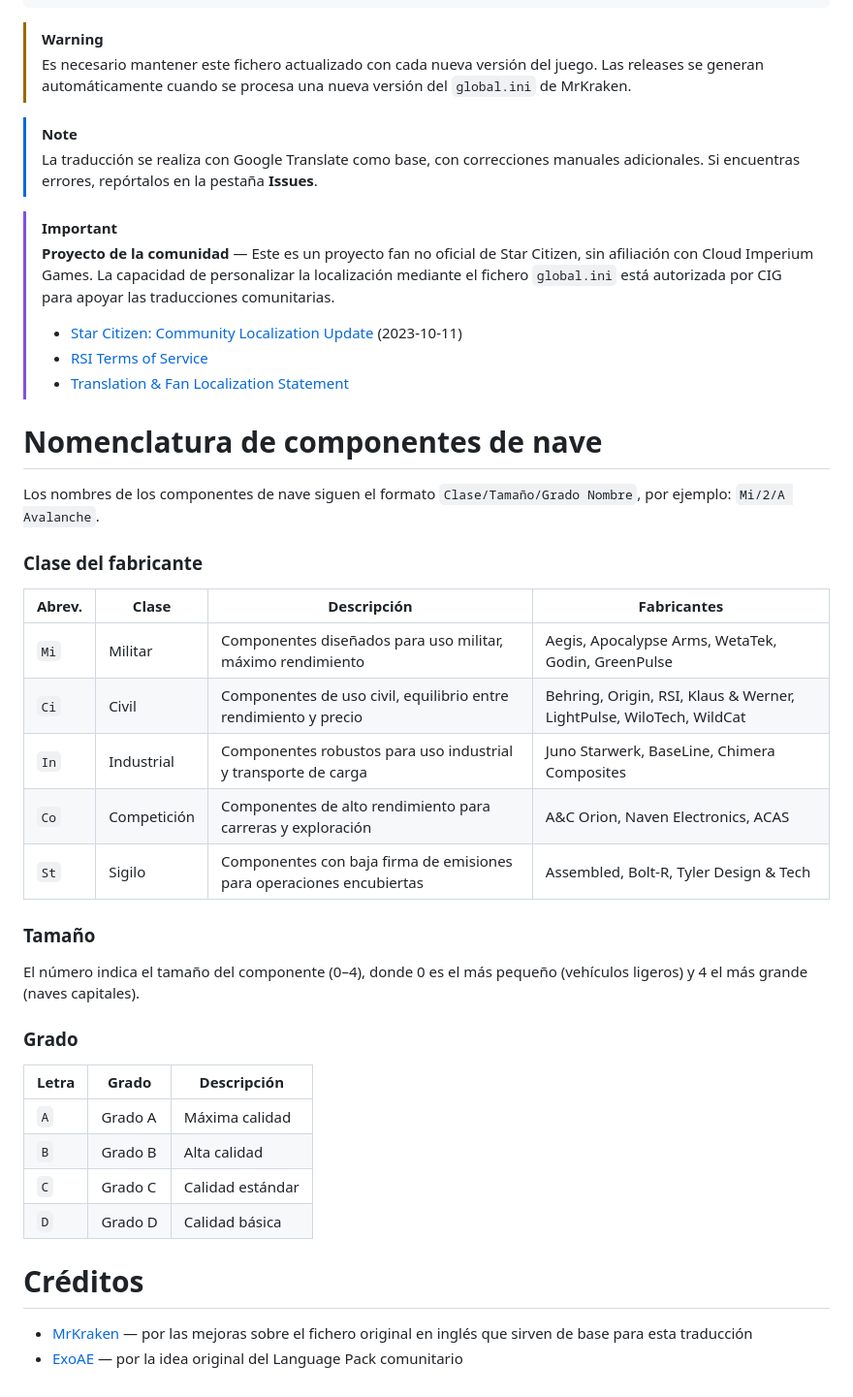
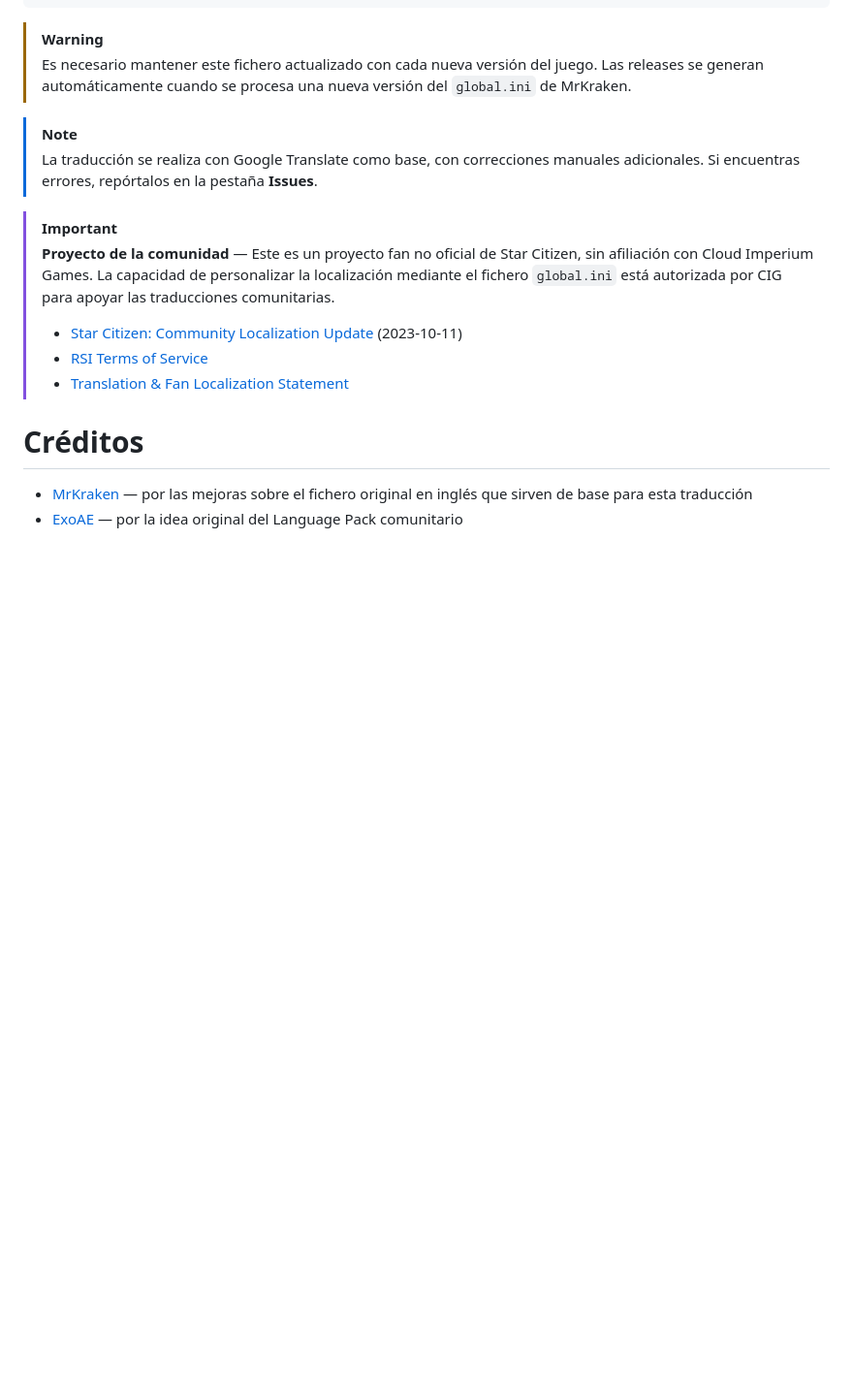
Before and after one commit to JHevia70/scsptrans, a Markdown page: README.md, the part around one of its changes. Shown at 97% size. Drawn GitHub-style; blank space fills up the shorter version.

Commit message:
Mover nomenclatura de componentes a subapartado dentro de Incluye
Co-Authored-By: Claude Sonnet 4.6 <noreply@anthropic.com>

```diff
--- a/README.md
+++ b/README.md
@@ -45,33 +60,6 @@ StarCitizen/
 > - [RSI Terms of Service](https://robertsspaceindustries.com/en/tos)
 > - [Translation & Fan Localization Statement](https://support.robertsspaceindustries.com/hc/en-us/articles/360006895793)
 
-# Nomenclatura de componentes de nave
-
-Los nombres de los componentes de nave siguen el formato `Clase/Tamaño/Grado Nombre`, por ejemplo: `Mi/2/A Avalanche`.
-
-### Clase del fabricante
-
-| Abrev. | Clase | Descripción | Fabricantes |
-|--------|-------|-------------|-------------|
-| `Mi` | Militar | Componentes diseñados para uso militar, máximo rendimiento | Aegis, Apocalypse Arms, WetaTek, Godin, GreenPulse |
-| `Ci` | Civil | Componentes de uso civil, equilibrio entre rendimiento y precio | Behring, Origin, RSI, Klaus & Werner, LightPulse, WiloTech, WildCat |
-| `In` | Industrial | Componentes robustos para uso industrial y transporte de carga | Juno Starwerk, BaseLine, Chimera Composites |
-| `Co` | Competición | Componentes de alto rendimiento para carreras y exploración | A&C Orion, Naven Electronics, ACAS |
-| `St` | Sigilo | Componentes con baja firma de emisiones para operaciones encubiertas | Assembled, Bolt-R, Tyler Design & Tech |
-
-### Tamaño
-
-El número indica el tamaño del componente (0–4), donde 0 es el más pequeño (vehículos ligeros) y 4 el más grande (naves capitales).
-
-### Grado
-
-| Letra | Grado | Descripción |
-|-------|-------|-------------|
-| `A` | Grado A | Máxima calidad |
-| `B` | Grado B | Alta calidad |
-| `C` | Grado C | Calidad estándar |
-| `D` | Grado D | Calidad básica |
-
 # Créditos
 - [MrKraken](https://github.com/MrKraken/StarStrings) — por las mejoras sobre el fichero original en inglés que sirven de base para esta traducción
 - [ExoAE](https://github.com/ExoAE/ScCompLangPack) — por la idea original del Language Pack comunitario
```
Also changed, not shown: other parts of README.md (+15 -0 lines).
